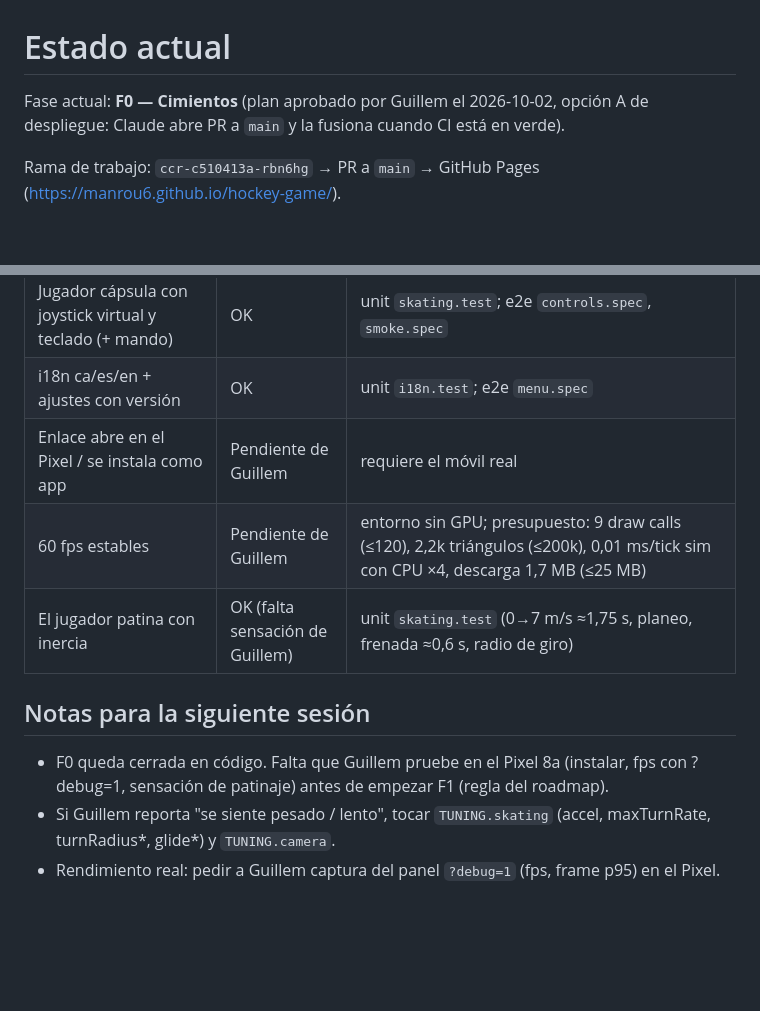
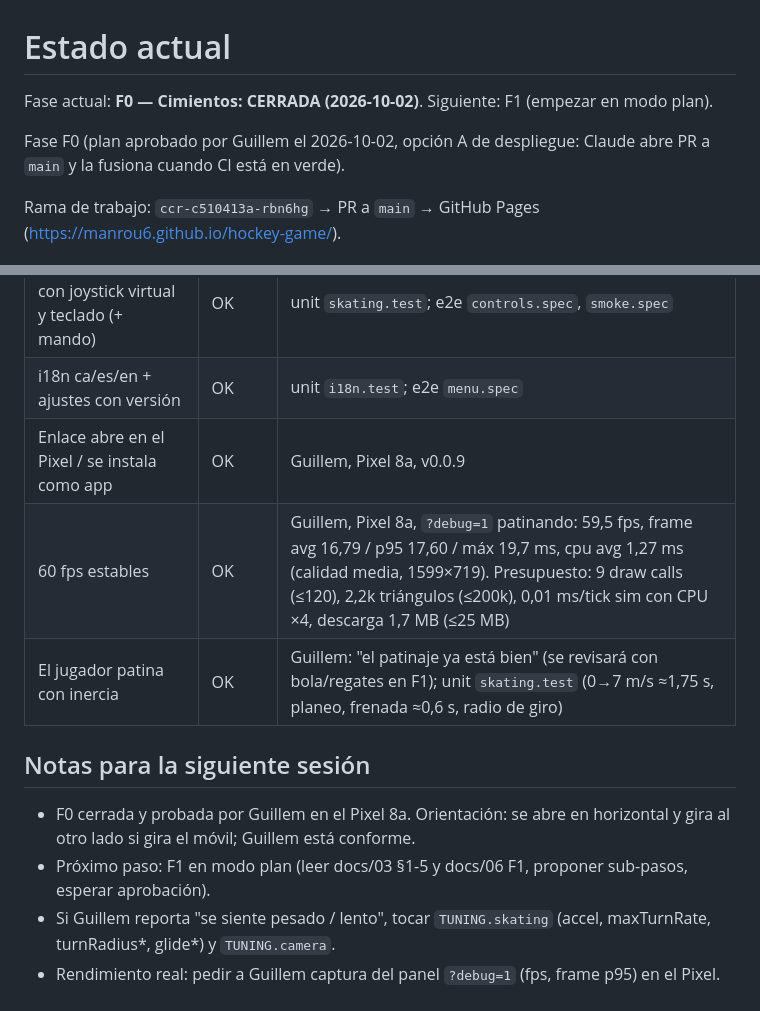
Before and after one commit to manrou6/hockey-game, a Markdown page: docs/PROGRESS.md, 2 parts joined by grey strips. Drawn GitHub-style; blank space fills up the shorter version.

Commit message:
Close F0: record Pixel 8a verification (59.5 fps, p95 17.6 ms) in PROGRESS
Co-Authored-By: Claude Opus 5.5 <noreply@anthropic.com>
Claude-Session: https://claude.ai/code/session_012zvCfkJugGKyNVzBQL3uk7

```diff
--- a/docs/PROGRESS.md
+++ b/docs/PROGRESS.md
@@ -1,6 +1,8 @@
 # Estado actual
 
-Fase actual: **F0 — Cimientos** (plan aprobado por Guillem el 2026-10-02, opción A de despliegue:
+Fase actual: **F0 — Cimientos: CERRADA (2026-10-02)**. Siguiente: F1 (empezar en modo plan).
+
+Fase F0 (plan aprobado por Guillem el 2026-10-02, opción A de despliegue:
 Claude abre PR a `main` y la fusiona cuando CI está en verde).
 
 Rama de trabajo: `ccr-c510413a-rbn6hg` → PR a `main` → GitHub Pages
@@ -36,11 +38,12 @@ Rama de trabajo: `ccr-c510413a-rbn6hg` → PR a `main` → GitHub Pages
 | Pista con medidas, vallas, porterías, iluminación | OK | unit `rink.test`; capturas |
 | Jugador cápsula con joystick virtual y teclado (+ mando) | OK | unit `skating.test`; e2e `controls.spec`, `smoke.spec` |
 | i18n ca/es/en + ajustes con versión | OK | unit `i18n.test`; e2e `menu.spec` |
-| Enlace abre en el Pixel / se instala como app | Pendiente de Guillem | requiere el móvil real |
-| 60 fps estables | Pendiente de Guillem | entorno sin GPU; presupuesto: 9 draw calls (≤120), 2,2k triángulos (≤200k), 0,01 ms/tick sim con CPU ×4, descarga 1,7 MB (≤25 MB) |
-| El jugador patina con inercia | OK (falta sensación de Guillem) | unit `skating.test` (0→7 m/s ≈1,75 s, planeo, frenada ≈0,6 s, radio de giro) |
+| Enlace abre en el Pixel / se instala como app | OK | Guillem, Pixel 8a, v0.0.9 |
+| 60 fps estables | OK | Guillem, Pixel 8a, `?debug=1` patinando: 59,5 fps, frame avg 16,79 / p95 17,60 / máx 19,7 ms, cpu avg 1,27 ms (calidad media, 1599×719). Presupuesto: 9 draw calls (≤120), 2,2k triángulos (≤200k), 0,01 ms/tick sim con CPU ×4, descarga 1,7 MB (≤25 MB) |
+| El jugador patina con inercia | OK | Guillem: "el patinaje ya está bien" (se revisará con bola/regates en F1); unit `skating.test` (0→7 m/s ≈1,75 s, planeo, frenada ≈0,6 s, radio de giro) |
 
 ## Notas para la siguiente sesión
-- F0 queda cerrada en código. Falta que Guillem pruebe en el Pixel 8a (instalar, fps con ?debug=1, sensación de patinaje) antes de empezar F1 (regla del roadmap).
+- F0 cerrada y probada por Guillem en el Pixel 8a. Orientación: se abre en horizontal y gira al otro lado si gira el móvil; Guillem está conforme.
+- Próximo paso: F1 en modo plan (leer docs/03 §1-5 y docs/06 F1, proponer sub-pasos, esperar aprobación).
 - Si Guillem reporta "se siente pesado / lento", tocar `TUNING.skating` (accel, maxTurnRate, turnRadius*, glide*) y `TUNING.camera`.
 - Rendimiento real: pedir a Guillem captura del panel `?debug=1` (fps, frame p95) en el Pixel.
```
